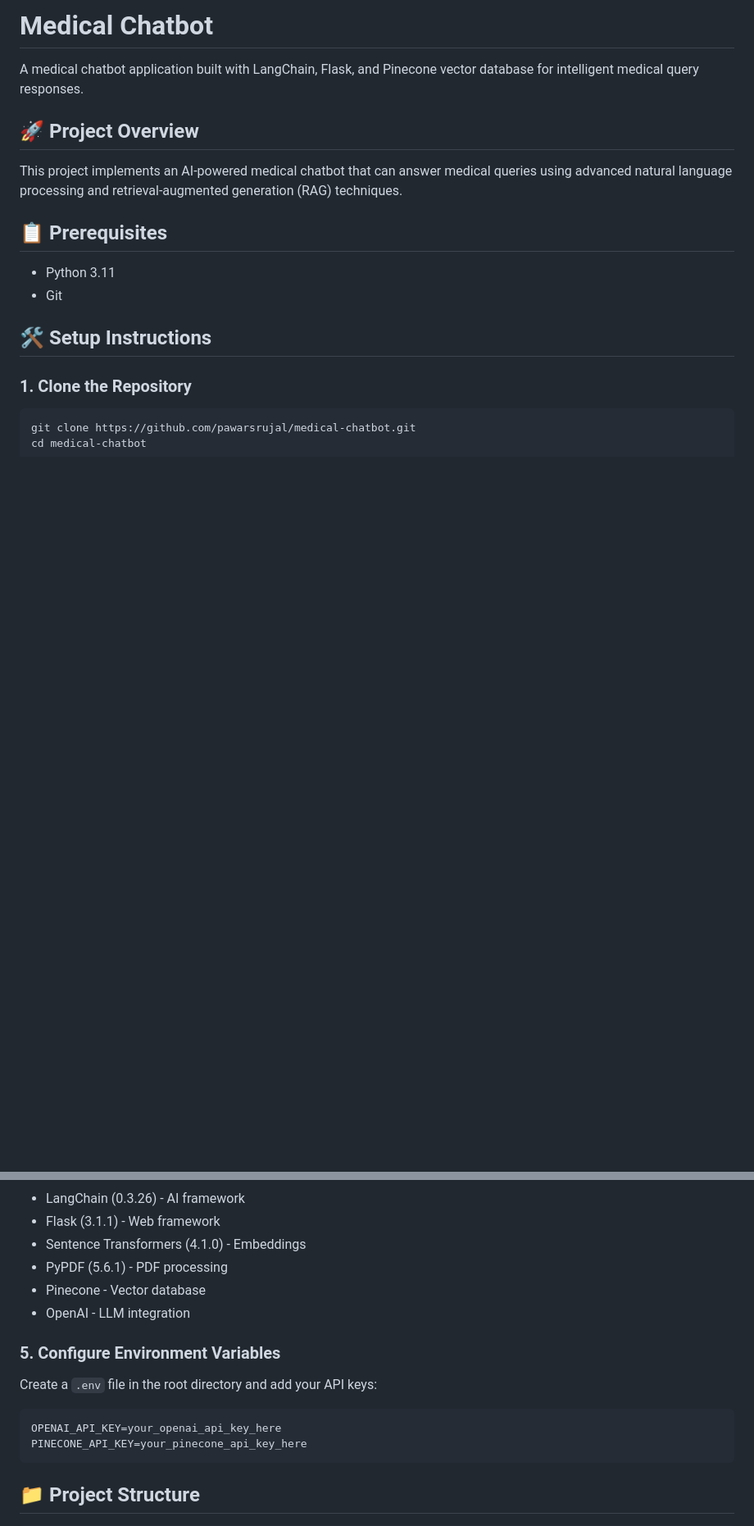
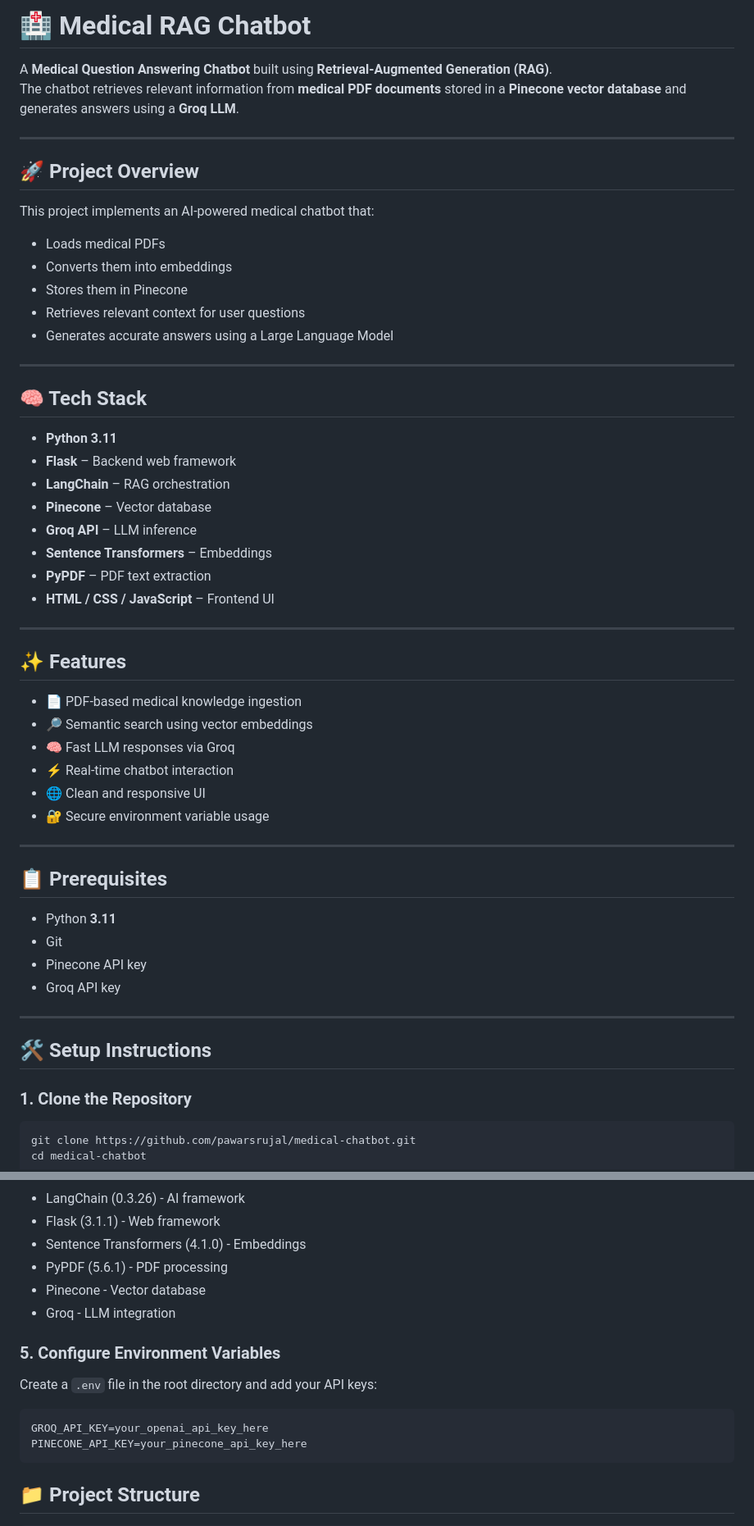
Before and after one commit to pawarsrujal/medical-chatbot, a Markdown page: README.md, 2 parts joined by grey strips. Shown at 82% size. Rendered like a GitHub page; blank space fills up the shorter version.

````diff
--- a/README.md
+++ b/README.md
@@ -1,15 +1,54 @@
-# Medical Chatbot
+# 🏥 Medical RAG Chatbot
 
-A medical chatbot application built with LangChain, Flask, and Pinecone vector database for intelligent medical query responses.
+A **Medical Question Answering Chatbot** built using **Retrieval-Augmented Generation (RAG)**.
+The chatbot retrieves relevant information from **medical PDF documents** stored in a **Pinecone vector database** and generates answers using a **Groq LLM**.
+
+---
 
 ## 🚀 Project Overview
 
-This project implements an AI-powered medical chatbot that can answer medical queries using advanced natural language processing and retrieval-augmented generation (RAG) techniques.
+This project implements an AI-powered medical chatbot that:
+- Loads medical PDFs
+- Converts them into embeddings
+- Stores them in Pinecone
+- Retrieves relevant context for user questions
+- Generates accurate answers using a Large Language Model
+
+---
+
+## 🧠 Tech Stack
+
+- **Python 3.11**
+- **Flask** – Backend web framework
+- **LangChain** – RAG orchestration
+- **Pinecone** – Vector database
+- **Groq API** – LLM inference
+- **Sentence Transformers** – Embeddings
+- **PyPDF** – PDF text extraction
+- **HTML / CSS / JavaScript** – Frontend UI
+
+---
+
+## ✨ Features
+
+- 📄 PDF-based medical knowledge ingestion
+- 🔎 Semantic search using vector embeddings
+- 🧠 Fast LLM responses via Groq
+- ⚡ Real-time chatbot interaction
+- 🌐 Clean and responsive UI
+- 🔐 Secure environment variable usage
+
+---
 
 ## 📋 Prerequisites
 
-- Python 3.11
+- Python **3.11**
 - Git
+- Pinecone API key
+- Groq API key
+
+---
+
 
 ## 🛠️ Setup Instructions
 
@@ -63,14 +102,14 @@ This will install all required packages including:
 - Sentence Transformers (4.1.0) - Embeddings
 - PyPDF (5.6.1) - PDF processing
 - Pinecone - Vector database
-- OpenAI - LLM integration
+- Groq - LLM integration
 
 ### 5. Configure Environment Variables
 
 Create a `.env` file in the root directory and add your API keys:
 
 ```env
-OPENAI_API_KEY=your_openai_api_key_here
+GROQ_API_KEY=your_openai_api_key_here
 PINECONE_API_KEY=your_pinecone_api_key_here
 ```
 
````
